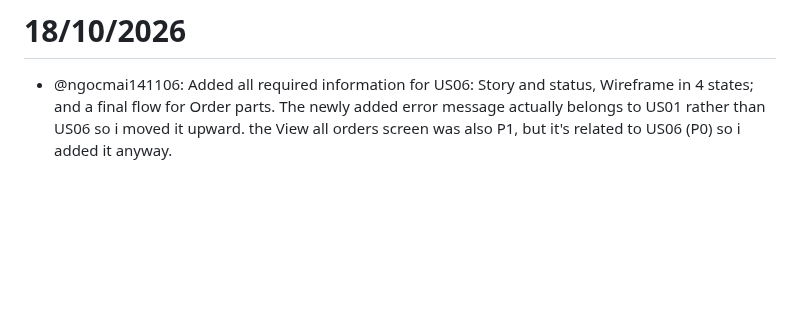
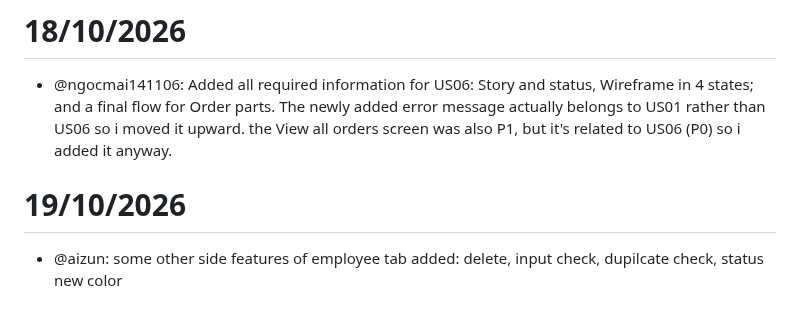
Before and after one commit to SE-FDA-NEU-AI66B/software-AI66B-G2-B4-small-shop, a Markdown page: docs/daily.md, the part around the change. Rendered like a GitHub page; blank space fills up the shorter version.

```diff
--- a/docs/daily.md
+++ b/docs/daily.md
@@ -61,3 +61,6 @@
 
 # 18/10/2026
 - @ngocmai141106: Added all required information for US06: Story and status, Wireframe in 4 states; and a final flow for Order parts. The newly added error message actually belongs to US01 rather than US06 so i moved it upward. the View all orders screen was also P1, but it's related to US06 (P0) so i added it anyway.
+
+# 19/10/2026
+- @aizun: some other side features of employee tab added: delete, input check, dupilcate check, status new color
```
